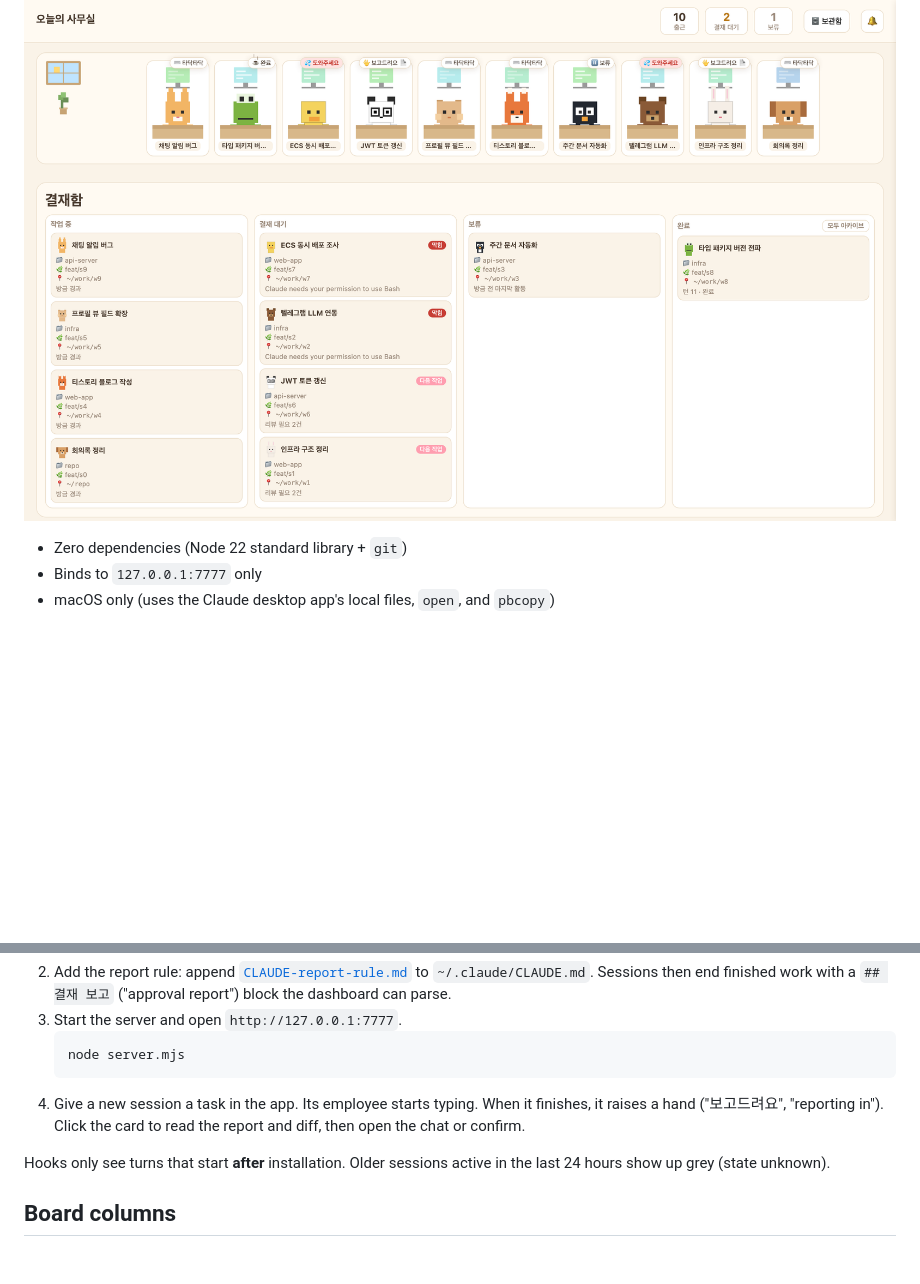
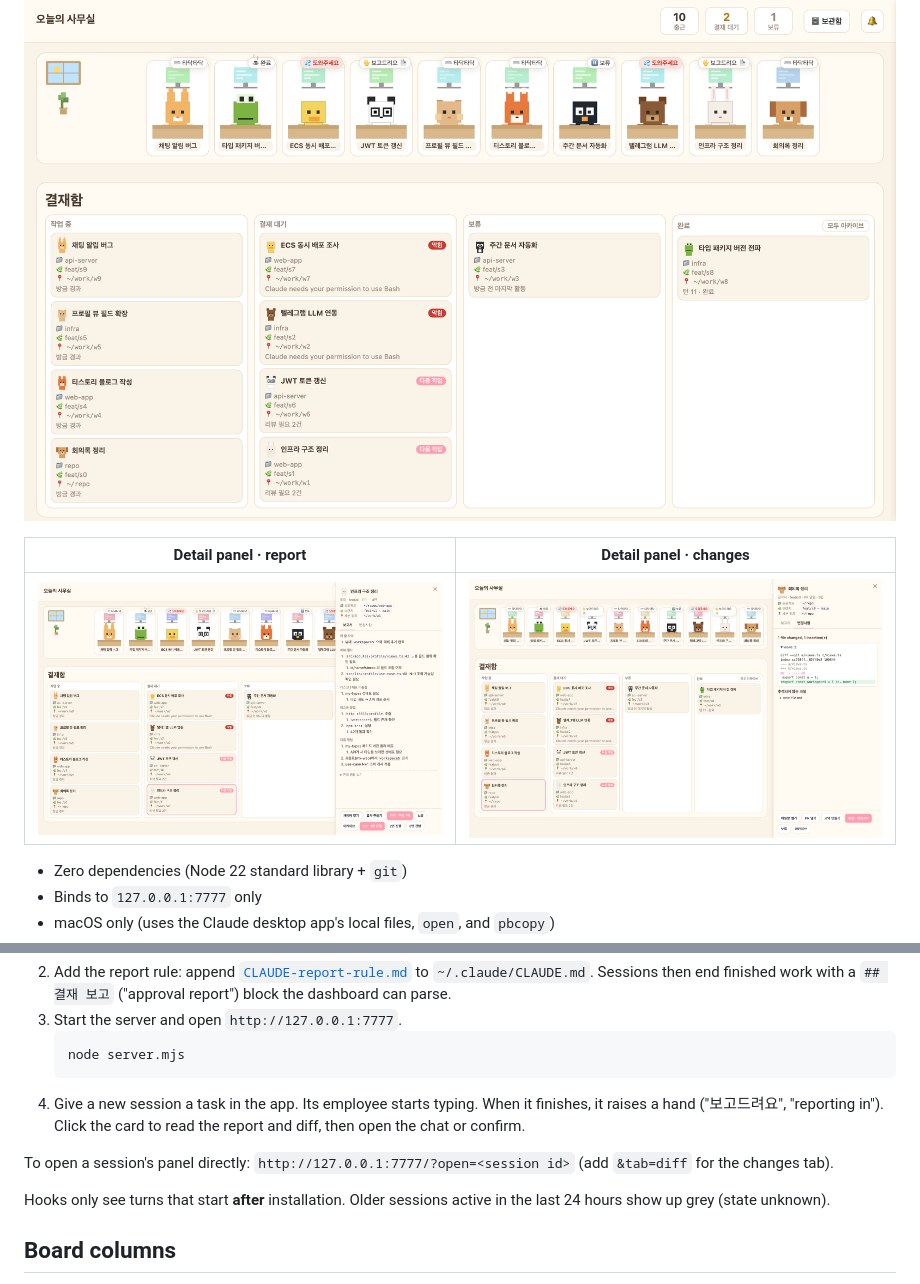
Before and after one commit to claire-lemon/claude-office, a Markdown page: README.en.md, 2 parts joined by grey strips. Rendered like a GitHub page; pictures changed too: docs/images/panel-diff.png (added), docs/images/panel-report.png (added); blank space fills up the shorter version.

````diff
--- a/README.en.md
+++ b/README.en.md
@@ -6,6 +6,10 @@ A local dashboard for running several Claude Code sessions (Claude desktop app,
 Design notes (Korean): [`docs/specs/2026-09-25-claude-office-design.md`](docs/specs/2026-09-25-claude-office-design.md)
 
 ![Claude Office — pixel office and approval board (demo data)](docs/images/office-light.png)
+
+| Detail panel · report | Detail panel · changes |
+|---|---|
+| ![Report tab: approval report and next tasks](docs/images/panel-report.png) | ![Changes tab: worktree diff](docs/images/panel-diff.png) |
 
 - Zero dependencies (Node 22 standard library + `git`)
 - Binds to `127.0.0.1:7777` only
@@ -71,6 +75,8 @@ Ten fake sessions change state every 8 seconds. Open `http://127.0.0.1:7770`.
    ```
 4. Give a new session a task in the app. Its employee starts typing. When it finishes, it raises a hand ("보고드려요", "reporting in"). Click the card to read the report and diff, then open the chat or confirm.
 
+To open a session's panel directly: `http://127.0.0.1:7777/?open=<session id>` (add `&tab=diff` for the changes tab).
+
 Hooks only see turns that start **after** installation. Older sessions active in the last 24 hours show up grey (state unknown).
 
 ## Board columns
````
Also changed, not shown: README.md (+6 -0 lines), 1 other file.
